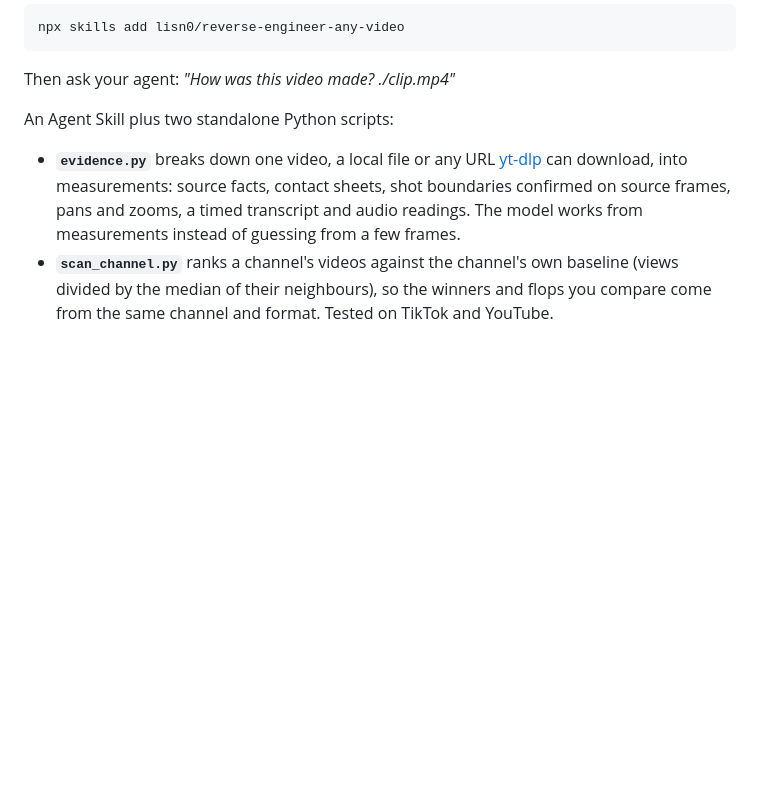
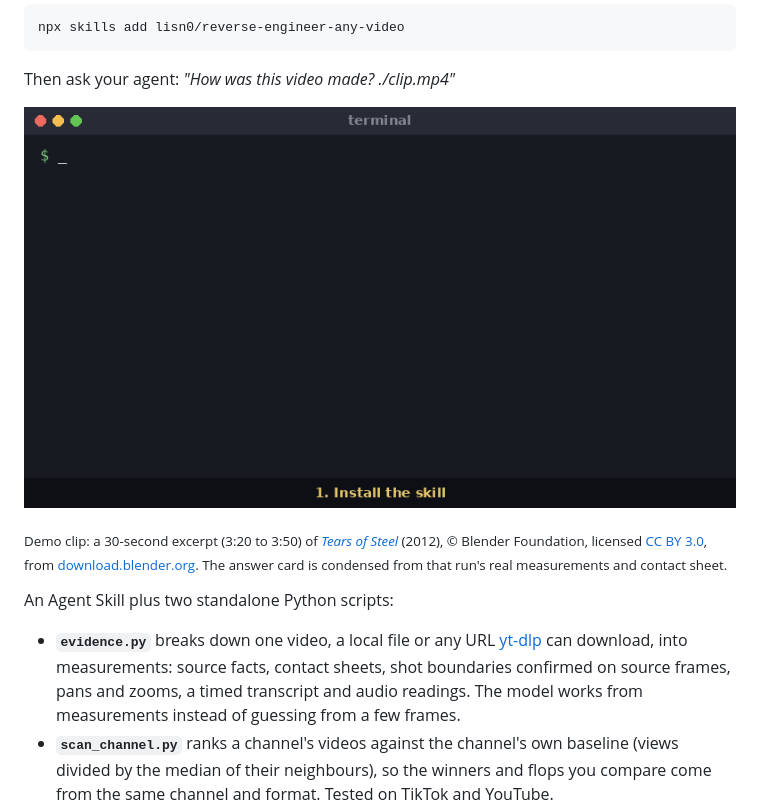
Before and after one commit to lisn0/reverse-engineer-any-video, a Markdown page: README.md, the part around the change. GitHub-like rendering; pictures changed too: docs/assets/demo.gif (added); blank space fills up the shorter version.

Commit message:
fix: transcribe from ffmpeg-decoded audio; add demo GIF

```diff
--- a/README.md
+++ b/README.md
@@ -13,7 +13,13 @@ npx skills add lisn0/reverse-engineer-any-video
 
 Then ask your agent: *"How was this video made? ./clip.mp4"*
 
-<!-- DEMO: GIF of evidence.py on a sample video goes here -->
+![Demo: install the skill, ask how a clip was made, evidence.py measures it, contact sheet, a cut and a dissolve from changes.json, and the agent's labelled answer](docs/assets/demo.gif)
+
+<sub>Demo clip: a 30-second excerpt (3:20 to 3:50) of
+[*Tears of Steel*](https://mango.blender.org/) (2012), © Blender Foundation, licensed
+[CC BY 3.0](https://creativecommons.org/licenses/by/3.0/), from
+[download.blender.org](https://download.blender.org/demo/movies/ToS/). The answer card is
+condensed from that run's real measurements and contact sheet.</sub>
 
 An Agent Skill plus two standalone Python scripts:
 
```
Also changed, not shown: 3 other files.
